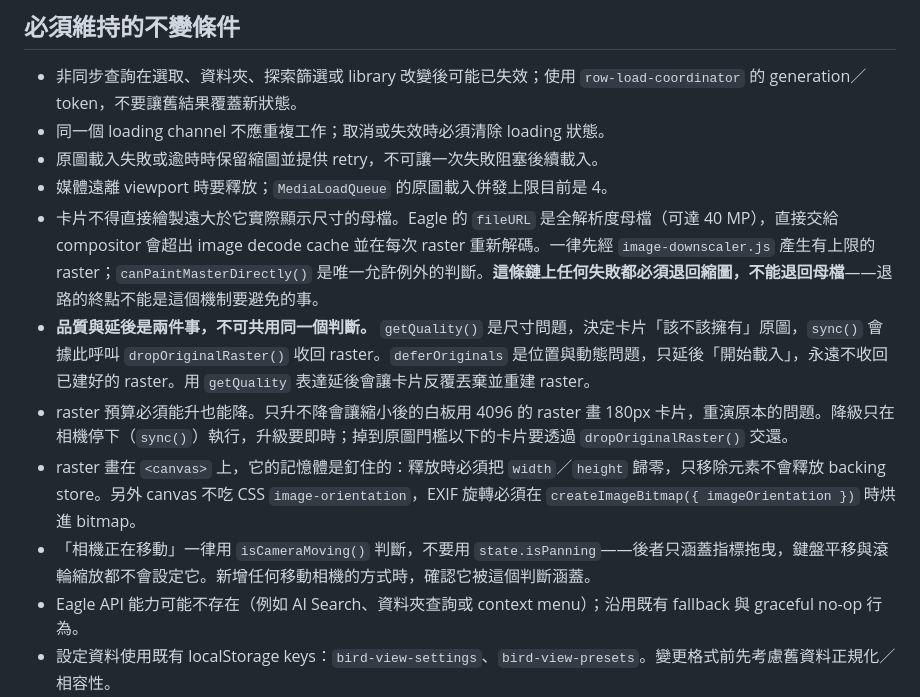
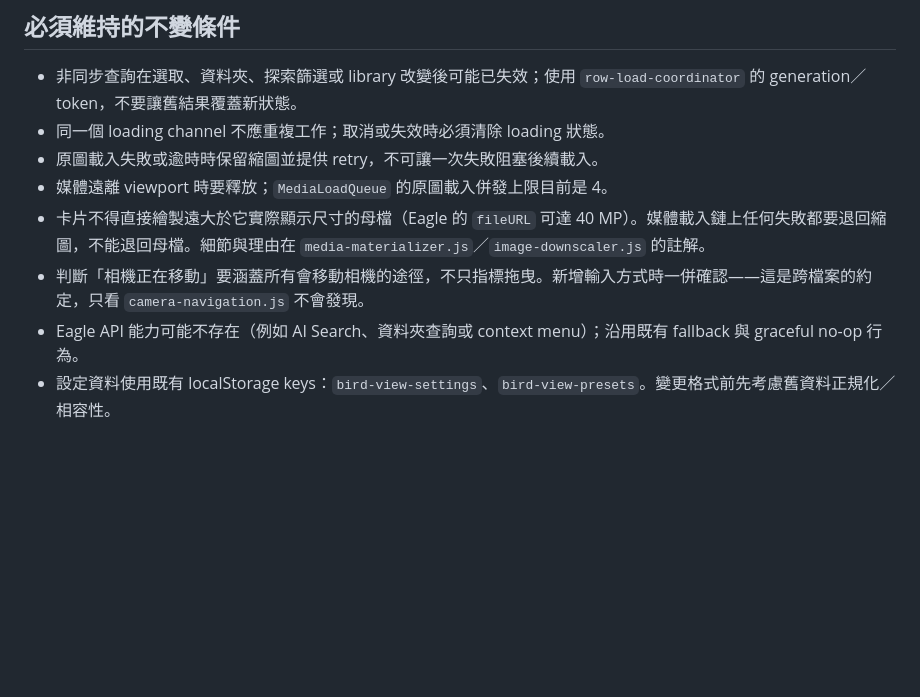
Before and after one commit to insight97/eagle-bird-view, a Markdown page: AGENTS.md, the part around the change. Rendered like a GitHub page; blank space fills up the shorter version.

```diff
--- a/AGENTS.md
+++ b/AGENTS.md
@@ -73,11 +73,8 @@ plugin.js (defer)
 - 同一個 loading channel 不應重複工作；取消或失效時必須清除 loading 狀態。
 - 原圖載入失敗或逾時時保留縮圖並提供 retry，不可讓一次失敗阻塞後續載入。
 - 媒體遠離 viewport 時要釋放；`MediaLoadQueue` 的原圖載入併發上限目前是 4。
-- 卡片不得直接繪製遠大於它實際顯示尺寸的母檔。Eagle 的 `fileURL` 是全解析度母檔（可達 40 MP），直接交給 compositor 會超出 image decode cache 並在每次 raster 重新解碼。一律先經 `image-downscaler.js` 產生有上限的 raster；`canPaintMasterDirectly()` 是唯一允許例外的判斷。**這條鏈上任何失敗都必須退回縮圖，不能退回母檔**——退路的終點不能是這個機制要避免的事。
-- **品質與延後是兩件事，不可共用同一個判斷。** `getQuality()` 是尺寸問題，決定卡片「該不該擁有」原圖，`sync()` 會據此呼叫 `dropOriginalRaster()` 收回 raster。`deferOriginals` 是位置與動態問題，只延後「開始載入」，永遠不收回已建好的 raster。用 `getQuality` 表達延後會讓卡片反覆丟棄並重建 raster。
-- raster 預算必須能升也能降。只升不降會讓縮小後的白板用 4096 的 raster 畫 180px 卡片，重演原本的問題。降級只在相機停下（`sync()`）執行，升級要即時；掉到原圖門檻以下的卡片要透過 `dropOriginalRaster()` 交還。
-- raster 畫在 `<canvas>` 上，它的記憶體是釘住的：釋放時必須把 `width`／`height` 歸零，只移除元素不會釋放 backing store。另外 canvas 不吃 CSS `image-orientation`，EXIF 旋轉必須在 `createImageBitmap({ imageOrientation })` 時烘進 bitmap。
-- 「相機正在移動」一律用 `isCameraMoving()` 判斷，不要用 `state.isPanning`——後者只涵蓋指標拖曳，鍵盤平移與滾輪縮放都不會設定它。新增任何移動相機的方式時，確認它被這個判斷涵蓋。
+- 卡片不得直接繪製遠大於它實際顯示尺寸的母檔（Eagle 的 `fileURL` 可達 40 MP）。媒體載入鏈上任何失敗都要退回縮圖，不能退回母檔。細節與理由在 `media-materializer.js`／`image-downscaler.js` 的註解。
+- 判斷「相機正在移動」要涵蓋所有會移動相機的途徑，不只指標拖曳。新增輸入方式時一併確認——這是跨檔案的約定，只看 `camera-navigation.js` 不會發現。
 - Eagle API 能力可能不存在（例如 AI Search、資料夾查詢或 context menu）；沿用既有 fallback 與 graceful no-op 行為。
 - 設定資料使用既有 localStorage keys：`bird-view-settings`、`bird-view-presets`。變更格式前先考慮舊資料正規化／相容性。
 - 白板上一頁只保留最多 10 個階段、總計最多 5,000 個素材參照；不可保存媒體 DOM、影片元素、Canvas 或原始檔內容。切換 Eagle library 時清除歷史。
```
Also changed, not shown: docs/performance-best-practices.md (+18 -1 lines), docs/performance-handoff-2026-08-07.md (deleted, +0 -251 lines).
